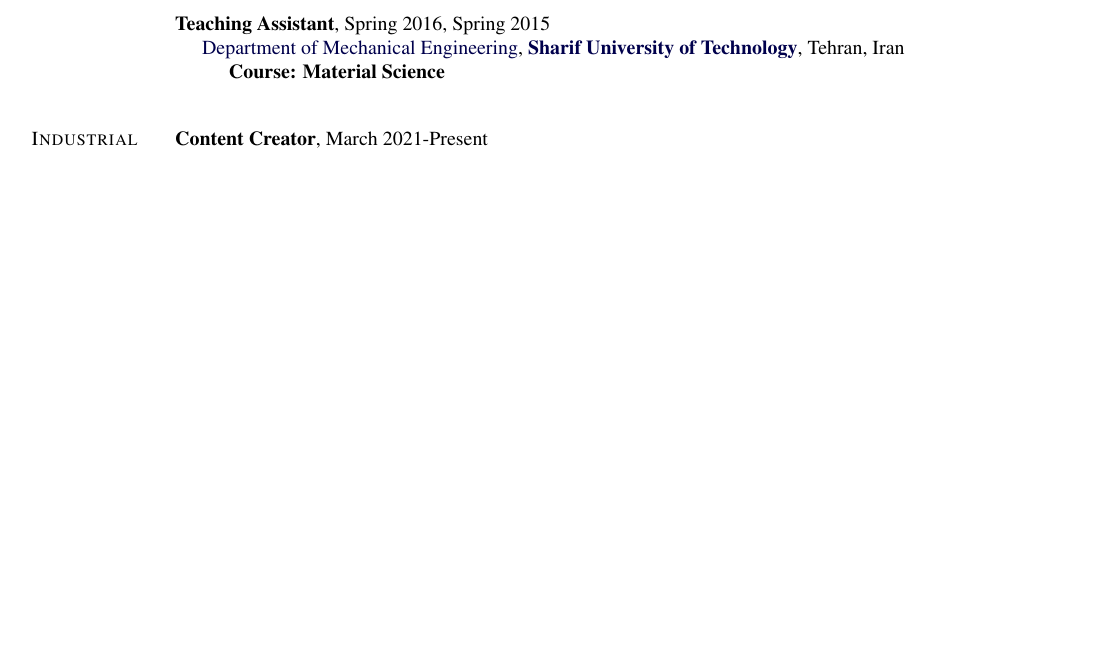
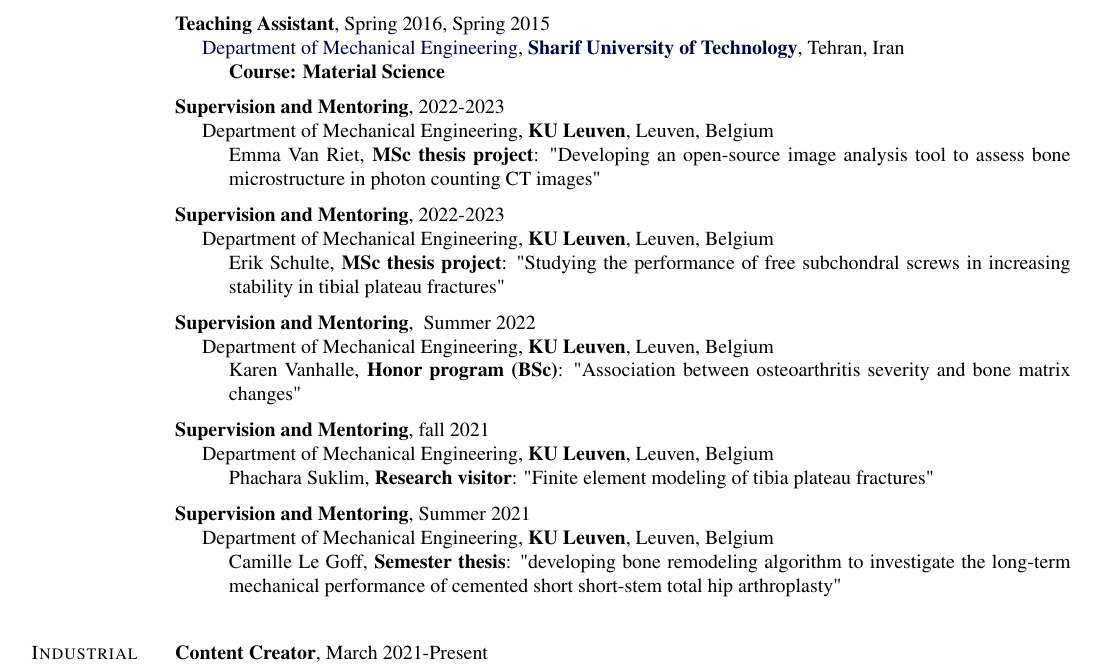
Before and after one commit to fahimehazari/resume, a LaTeX CV (fahimeh-azari-cv.tex): part of page 2 of 3, cut so that both start at the same text, the shorter picture padded with empty space. Compiled offline with pdfLaTeX.

Commit message:
Update fahimeh-azari-cv.tex

```diff
--- a/fahimeh-azari-cv.tex
+++ b/fahimeh-azari-cv.tex
@@ -608,7 +608,69 @@ L4-L5 Motion Segment}
 
 \halfblankline
 
-\section{Industrial Experience}
+
+
+
+
+
+\textbf{Supervision and Mentoring}, {2022-2023}
+\begin{innerlist}
+	\item[] {Department of Mechanical Engineering}, {\textbf{KU Leuven}}, Leuven, Belgium
+	\begin{innerlist}
+		\item[] {Emma Van Riet, }\textbf{MSc thesis project}{:}  {"Developing an open-source image analysis tool to assess bone microstructure in photon counting CT images"}
+
+	\end{innerlist}
+\end{innerlist}
+
+\halfblankline
+
+
+\textbf{Supervision and Mentoring}, {2022-2023}
+\begin{innerlist}
+	\item[] {Department of Mechanical Engineering}, {\textbf{KU Leuven}}, Leuven, Belgium
+	\begin{innerlist}
+		\item[] {Erik Schulte, }\textbf{MSc thesis project}{:}  {"Studying the performance of free subchondral screws in increasing stability in tibial plateau fractures"}
+
+	\end{innerlist}
+\end{innerlist}
+
+\halfblankline
+
+\textbf{Supervision and Mentoring}, { Summer 2022}
+\begin{innerlist}
+	\item[] {Department of Mechanical Engineering}, {\textbf{KU Leuven}}, Leuven, Belgium
+	\begin{innerlist}
+		\item[] {Karen Vanhalle, }\textbf{Honor program (BSc)}{:}  {"Association between osteoarthritis severity and bone matrix changes"}
+
+	\end{innerlist}
+\end{innerlist}
+
+\halfblankline
+
+\textbf{Supervision and Mentoring}, {fall 2021}
+\begin{innerlist}
+	\item[] {Department of Mechanical Engineering}, {\textbf{KU Leuven}}, Leuven, Belgium
+	\begin{innerlist}
+		\item[] {Phachara Suklim, }\textbf{Research visitor}{:}  {"Finite element modeling of tibia plateau fractures"}
+
+	\end{innerlist}
+\end{innerlist}
+
+\halfblankline
+
+
+\textbf{Supervision and Mentoring}, {Summer 2021}
+\begin{innerlist}
+	\item[] {Department of Mechanical Engineering}, {\textbf{KU Leuven}}, Leuven, Belgium
+	\begin{innerlist}
+		\item[] {Camille Le Goff, }\textbf{Semester thesis}{:}  {"developing bone remodeling algorithm to investigate the long-term mechanical performance of cemented short short-stem total hip arthroplasty"}
+
+	\end{innerlist}
+\end{innerlist}
+
+\halfblankline
+
+ \section{Industrial Experience}
 
 \textbf{Content Creator}, {March 2021-Present}
 \begin{innerlist}
```
